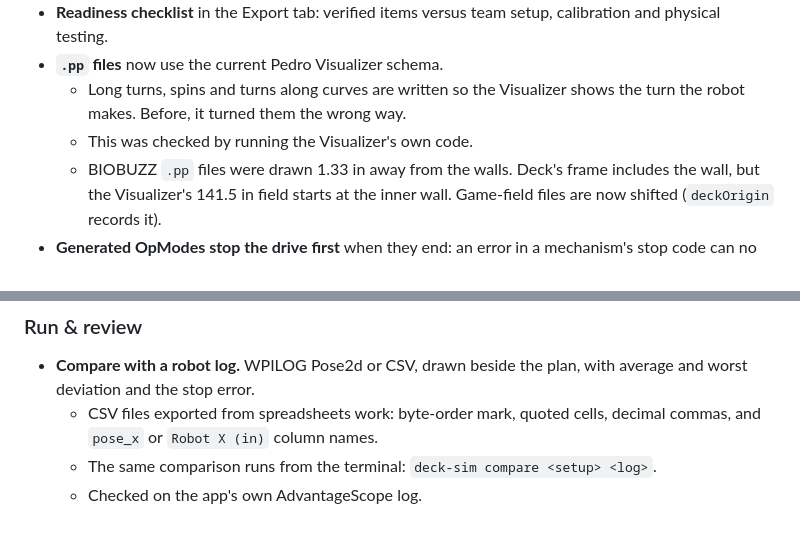
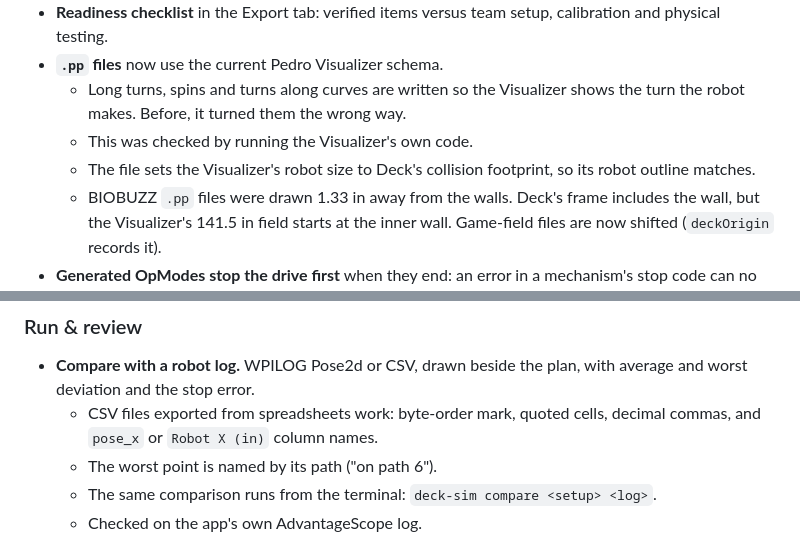
Before and after one commit to AloeVeraZ/SteamDeck-RobotController, a Markdown page: AGENT_PROGRESS.md, 2 parts joined by grey strips. Rendered like a GitHub page.

Commit message:
Agent notes: worst-path naming, Visualizer robot size, final lunala check
Co-Authored-By: Claude Opus 5.5 <noreply@anthropic.com>

```diff
--- a/AGENT_PROGRESS.md
+++ b/AGENT_PROGRESS.md
@@ -27,6 +27,7 @@ Branch `testing`, local commits only (see `git log 4c1c039..HEAD`). Nothing was
 - **`.pp` files** now use the current Pedro Visualizer schema.
   - Long turns, spins and turns along curves are written so the Visualizer shows the turn the robot makes. Before, it turned them the wrong way.
   - This was checked by running the Visualizer's own code.
+  - The file sets the Visualizer's robot size to Deck's collision footprint, so its robot outline matches.
   - BIOBUZZ `.pp` files were drawn 1.33 in away from the walls. Deck's frame includes the wall, but the Visualizer's 141.5 in field starts at the inner wall. Game-field files are now shifted (`deckOrigin` records it).
 - **Generated OpModes stop the drive first** when they end: an error in a mechanism's stop code can no longer leave the wheels turning. This applies to OnBot, TeamCode and Pedro.
 - **Names cannot break the Java.** A setup or action name containing a Java unicode escape for `*/` (a backslash, `u002a`, then `/`) used to end a generated comment early, because javac decodes unicode escapes before comments.
@@ -71,6 +72,7 @@ Branch `testing`, local commits only (see `git log 4c1c039..HEAD`). Nothing was
 
 - **Compare with a robot log.** WPILOG Pose2d or CSV, drawn beside the plan, with average and worst deviation and the stop error.
   - CSV files exported from spreadsheets work: byte-order mark, quoted cells, decimal commas, and `pose_x` or `Robot X (in)` column names.
+  - The worst point is named by its path ("on path 6").
   - The same comparison runs from the terminal: `deck-sim compare <setup> <log>`.
   - Checked on the app's own AdvantageScope log.
 
```
Also changed, not shown: AGENT_TEST_RESULTS.md (+3 -0 lines).
